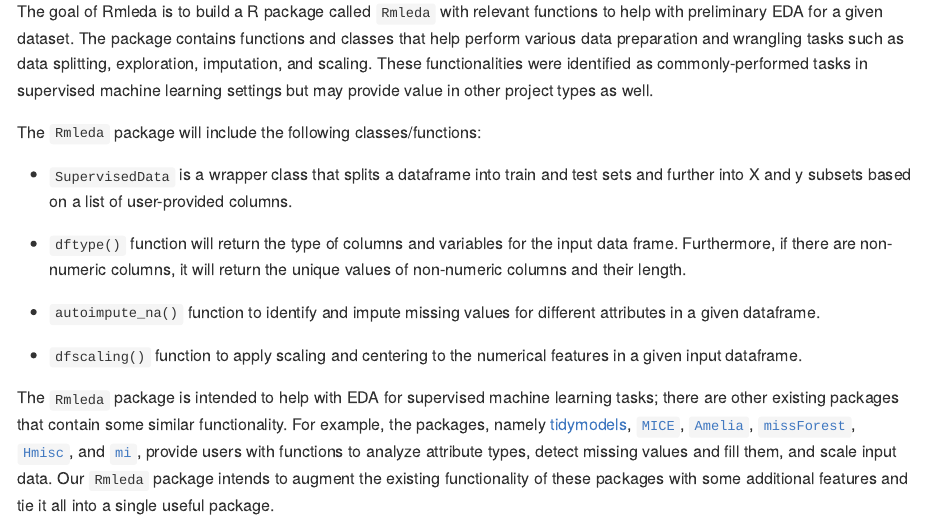
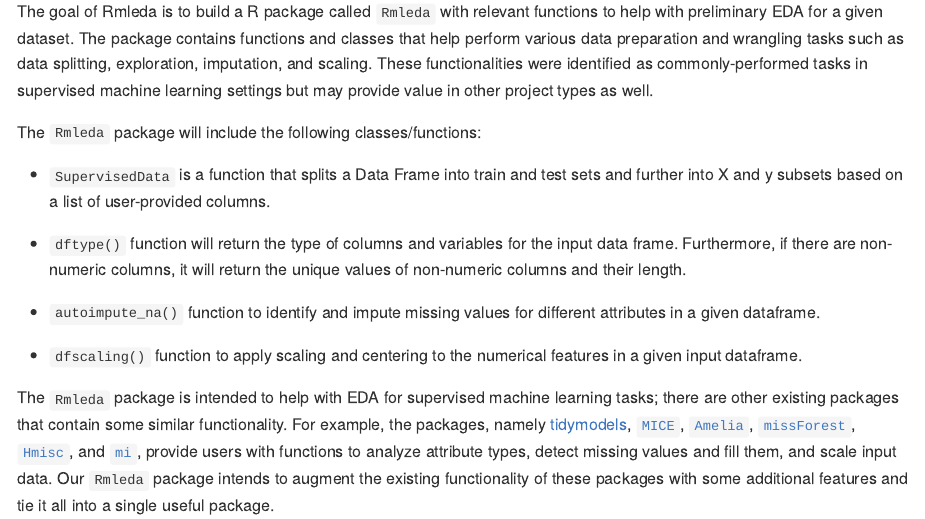
Before and after one commit to UBC-MDS/Rmleda, an R Markdown document (README.Rmd): the page in a window 1100 px wide, from 110 px down. Rendered offline with R 4.5, knitr and Pandoc, with nearby package versions.

Commit message:
Fix typo

```diff
--- a/README.Rmd
+++ b/README.Rmd
@@ -23,7 +23,7 @@ The goal of Rmleda is to build a R package called `Rmleda` with relevant functio
 
 The `Rmleda` package will include the following classes/functions:
 
--   `SupervisedData` is a wrapper class that splits a dataframe into train and test sets and further into X and y subsets based on a list of user-provided columns.
+-   `SupervisedData` is a function that splits a Data Frame into train and test sets and further into X and y subsets based on a list of user-provided columns.
 
 -   `dftype()` function will return the type of columns and variables for the input data frame. Furthermore, if there are non-numeric columns, it will return the unique values of non-numeric columns and their length.
 
```
